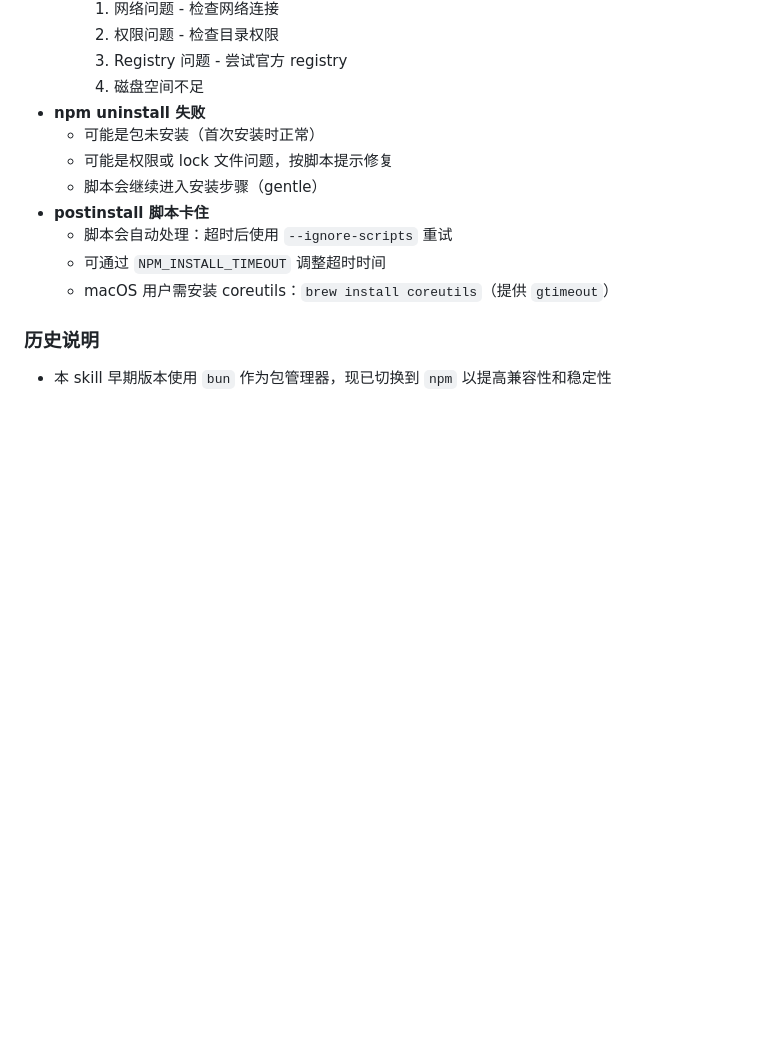
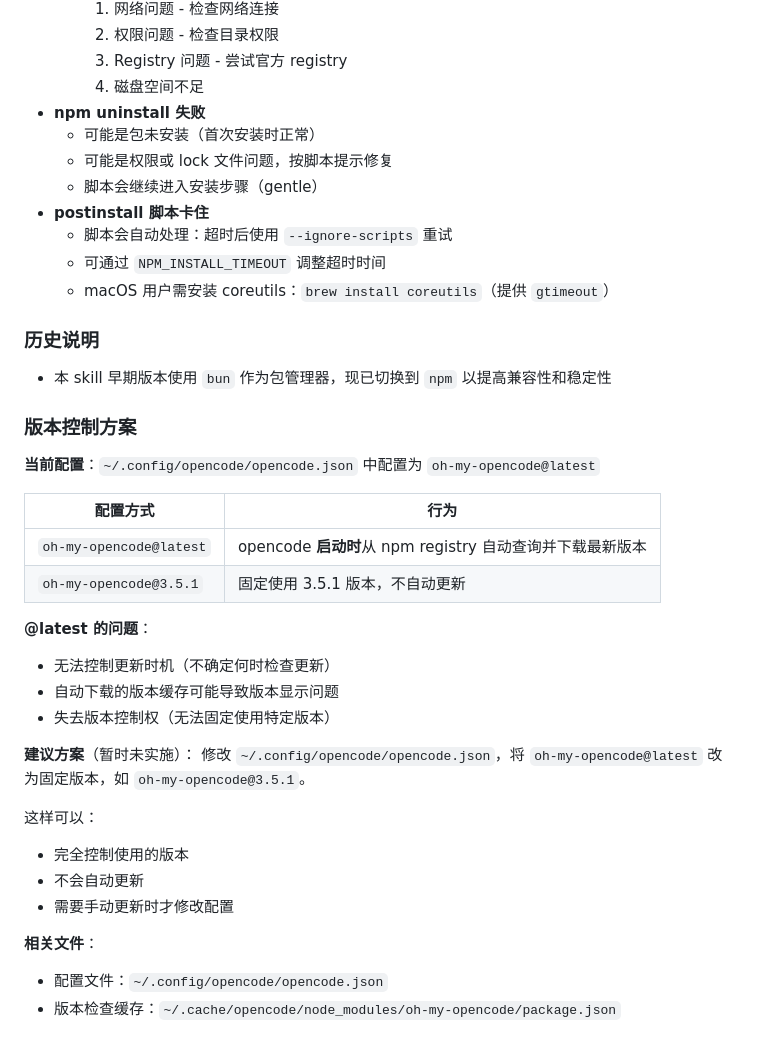
Before and after one commit to canyangliunian/Agent-skills, a Markdown page: oh-my-opencode-update/SKILL.md, the part around the change. GitHub-like rendering; blank space fills up the shorter version.

Commit message:
docs: 添加版本控制方案说明
记录 @latest 与固定版本配置的区别，
以及建议修改为固定版本以获得更好的版本控制权。

Co-Authored-By: Claude Opus 4.6 <noreply@anthropic.com>

```diff
--- a/oh-my-opencode-update/SKILL.md
+++ b/oh-my-opencode-update/SKILL.md
@@ -118,3 +118,29 @@ bash scripts/oh_my_opencode_update.sh --apply --target-version 3.2.2
 
 ### 历史说明
 - 本 skill 早期版本使用 `bun` 作为包管理器，现已切换到 `npm` 以提高兼容性和稳定性
+
+### 版本控制方案
+
+**当前配置**：`~/.config/opencode/opencode.json` 中配置为 `oh-my-opencode@latest`
+
+| 配置方式 | 行为 |
+|---------|------|
+| `oh-my-opencode@latest` | opencode **启动时**从 npm registry 自动查询并下载最新版本 |
+| `oh-my-opencode@3.5.1` | 固定使用 3.5.1 版本，不自动更新 |
+
+**@latest 的问题**：
+- 无法控制更新时机（不确定何时检查更新）
+- 自动下载的版本缓存可能导致版本显示问题
+- 失去版本控制权（无法固定使用特定版本）
+
+**建议方案**（暂时未实施）：
+修改 `~/.config/opencode/opencode.json`，将 `oh-my-opencode@latest` 改为固定版本，如 `oh-my-opencode@3.5.1`。
+
+这样可以：
+- 完全控制使用的版本
+- 不会自动更新
+- 需要手动更新时才修改配置
+
+**相关文件**：
+- 配置文件：`~/.config/opencode/opencode.json`
+- 版本检查缓存：`~/.cache/opencode/node_modules/oh-my-opencode/package.json`
```
